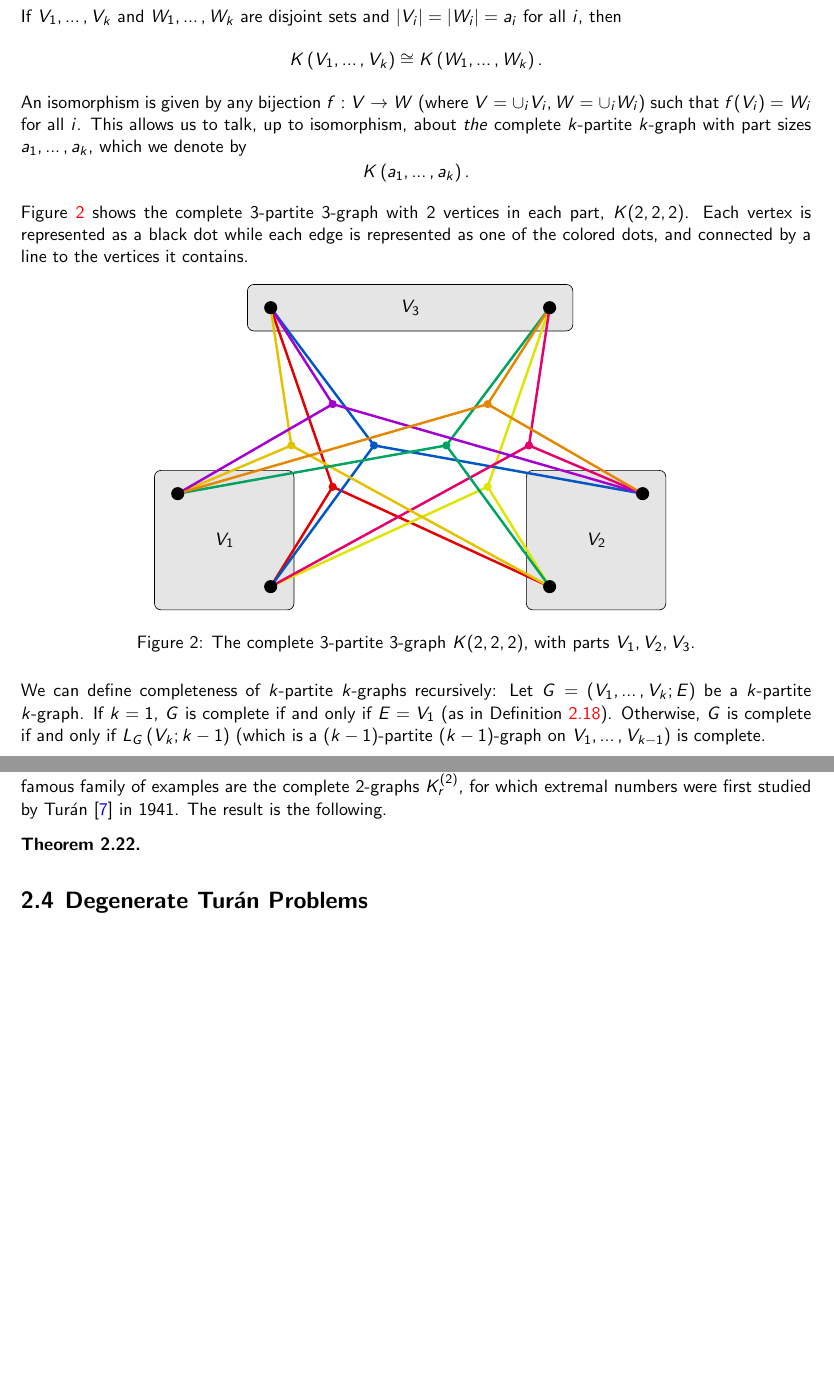
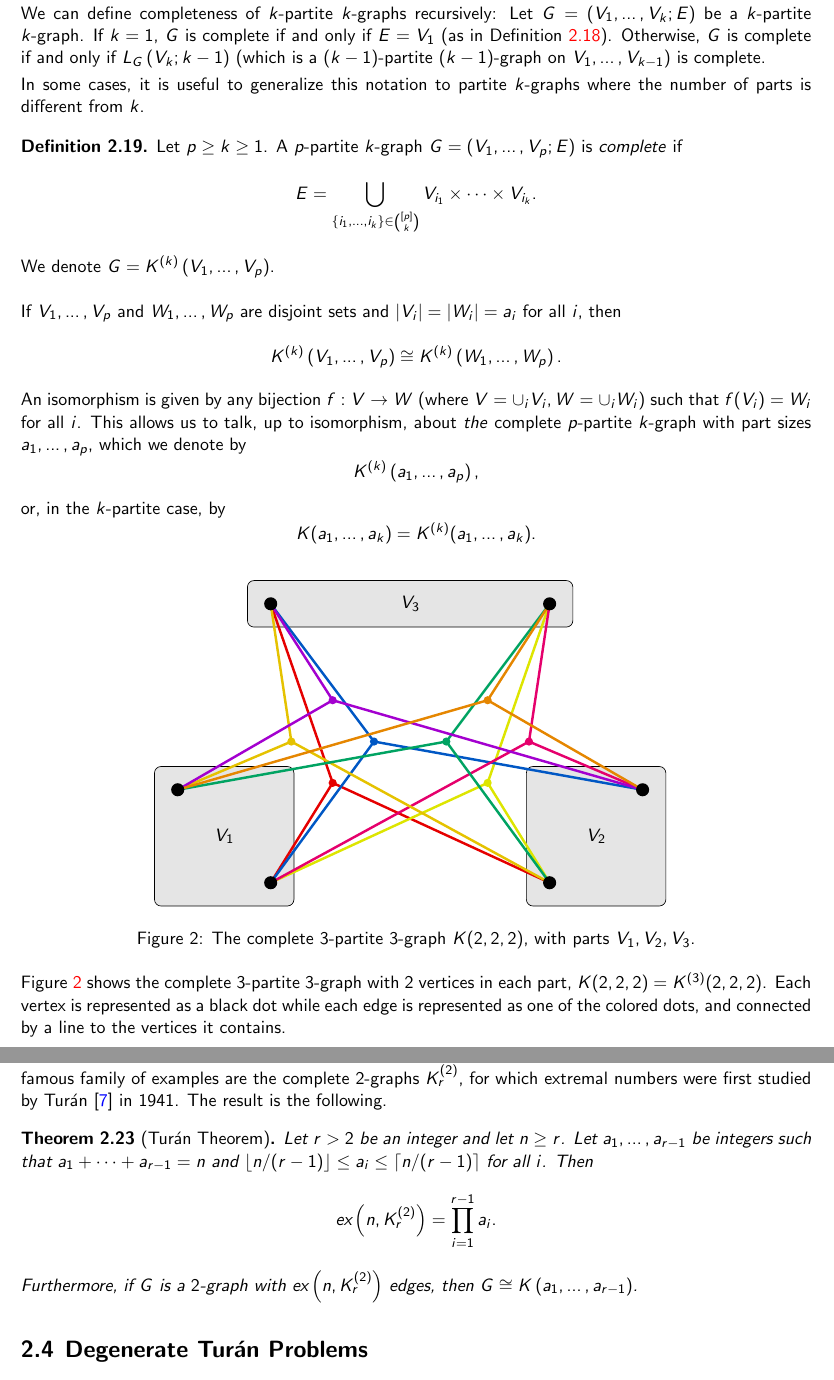
Before and after one commit to ferranEspuna/TFM, a LaTeX thesis (src/thesis.tex, which reads src/sections/preliminaries.tex): two parts of pages 12 and 13 of 24, joined at a grey line, cut so that both start at the same text, the shorter picture padded with empty space. Compiled offline with pdfLaTeX.

Commit message:
more preliminaries

```diff
--- a/src/sections/preliminaries.tex
+++ b/src/sections/preliminaries.tex
@@ -305,22 +306,40 @@ unordered sets of vertices, as in the definition below.
 \end{definition}
 
-If $V_1, \dots, V_k$ and $W_1, \dots, W_k$ are disjoint sets
+We can define completeness of $k$-partite $k$-graphs recursively: Let $G = (V_1, \dots, V_k; E)$
+be a $k$-partite $k$-graph.
+If $k=1$, $G$ is complete if and only if $E = V_1$ (as in Definition~\ref{def:complete_kpartite}).
+Otherwise, $G$ is complete if and only if $\link{G}{V_k}{k-1}$ (which is a $(k-1)$-partite $(k-1)$-graph
+on $V_1, \dots, V_{k-1}$) is complete.
+
+In some cases, it is useful to generalize this notation to partite $k$-graphs
+where the number of parts is different from $k$.
+
+\begin{definition}
+    Let $p \geq k \geq 1$.
+    A $p$-partite $k$-graph $G = (V_1, \dots, V_p; E)$ is \emph{complete} if
+    \[
+        E = \bigcup_{\left\{i_1, \dots, i_k \right\} \in \binom{[p]}{k}} V_{i_1} \times \dots \times V_{i_k}.
+    \]
+    We denote $G = \compdotssuperindex{k}{V_1}{V_p}$.
+
+\end{definition}
+
+If $V_1, \dots, V_p$ and $W_1, \dots, W_p$ are disjoint sets
 and $|V_i| = |W_i| = a_i$ for all $i$, then
 \[
-    \compdots{V_1}{V_k} \cong \compdots{W_1}{W_k}.
+    \compdotssuperindex{k}{V_1}{V_p} \cong \compdotssuperindex{k}{W_1}{W_p}.
 \]
 An isomorphism is given by any bijection $f: V \to W$ (where $V=\cup_i V_i, W=\cup_i W_i$)
 such that $f(V_i) = W_i$ for all $i$.
-This allows us to talk, up to isomorphism, about \emph{the} complete $k$-partite $k$-graph
-with part sizes $a_1, \dots, a_k$, which we denote by
+This allows us to talk, up to isomorphism, about \emph{the} complete $p$-partite $k$-graph
+with part sizes $a_1, \dots, a_p$, which we denote by
 \[
-    \compdots{a_1}{a_k}.
+    \compdotssuperindex{k}{a_1}{a_p},
 \]
-
-Figure~\ref{fig:222} shows the complete $3$-partite $3$-graph
-with $2$ vertices in each part, $K(2, 2, 2)$.
-Each vertex is represented as a black dot while
-each edge is represented as one of the colored dots, and connected by a line to the vertices it contains.
+or, in the $k$-partite case, by
+\[
+    K(a_1, \dots, a_k) = K^{(k)}(a_1, \dots, a_k).
+\]
 
 \begin{figure}[htbp]
     \centering
@@ -329,11 +348,12 @@ each edge is represented as one of the colored dots, and connected by a line to
     \label{fig:222}
 \end{figure}
 
-We can define completeness of $k$-partite $k$-graphs recursively: Let $G = (V_1, \dots, V_k; E)$
-be a $k$-partite $k$-graph.
-If $k=1$, $G$ is complete if and only if $E = V_1$ (as in Definition~\ref{def:complete_kpartite}).
-Otherwise, $G$ is complete if and only if $\link{G}{V_k}{k-1}$ (which is a $(k-1)$-partite $(k-1)$-graph
-on $V_1, \dots, V_{k-1}$) is complete.
+Figure~\ref{fig:222} shows the complete $3$-partite $3$-graph
+with $2$ vertices in each part, $K(2, 2, 2) = K^{(3)}(2, 2, 2)$.
+Each vertex is represented as a black dot while
+each edge is represented as one of the colored dots, and connected by a line to the vertices it contains.
+
+
 
 
 \subsection{Turán Problem for $k$-graphs}\label{subsec:turan}
@@ -387,7 +407,17 @@ Of these, the most famous family of examples are the complete $2$-graphs $K_r^{(
 for which extremal numbers were first studied by Turán~\cite{Turan1941} in 1941.
 The result is the following.
 
-\begin{theorem}
+\begin{theorem}[Turán Theorem]
+    \label{thm:turan}
+    Let $r > 2$ be an integer and let $n \geq r$.
+    Let $a_1, \dots, a_{r-1}$ be integers such that $a_1 + \dots + a_{r-1} = n$
+    and $\lfloor n / (r-1) \rfloor \leq a_i \leq \lceil n / (r-1) \rceil$ for all $i$.
+    Then
+    \[
+        \ex{n}{K_r^{(2)}} = \prod_{i=1}^{r-1} a_i.
+    \]
+    Furthermore, if $G$ is a $2$-graph with $\ex{n}{K_r^{(2)}}$ edges,
+    then $G\cong \compdots{a_1}{a_{r-1}}$.
 \end{theorem}
 
 % TODO Turán theorem, Erdős-Stone theorem, Erdos-Stone-Simonovits theorem, conjectures for uniformity 3
--- a/src/thesis.tex
+++ b/src/thesis.tex
@@ -46,6 +46,7 @@
 \newcommand{\zardots}[4]{\ensuremath{z\left(#1, \dots, #2; #3, \dots, #4\right)}}
 \newcommand{\bigO}[1]{\ensuremath{\mathcal{O}\left(#1\right)}}
 \newcommand{\link}[3]{\ensuremath{L_{#1}\left(#2; #3\right)}}
+\newcommand{\compdotssuperindex}[3]{\ensuremath{K^{(#1)}\left(#2, \dots, #3\right)}}
 % Body of document
 
 \titol{Finding Partite Hypergraphs Efficiently}
```
Also changed, not shown: out/thesis.pdf, src/sections/preliminaries.tex (3 more changed lines).
